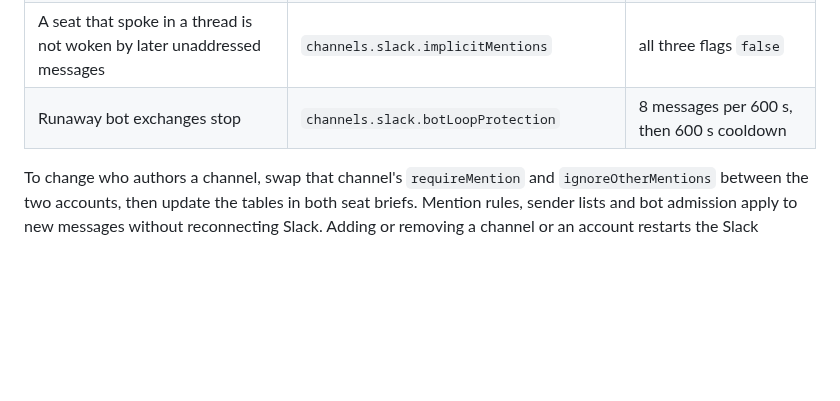
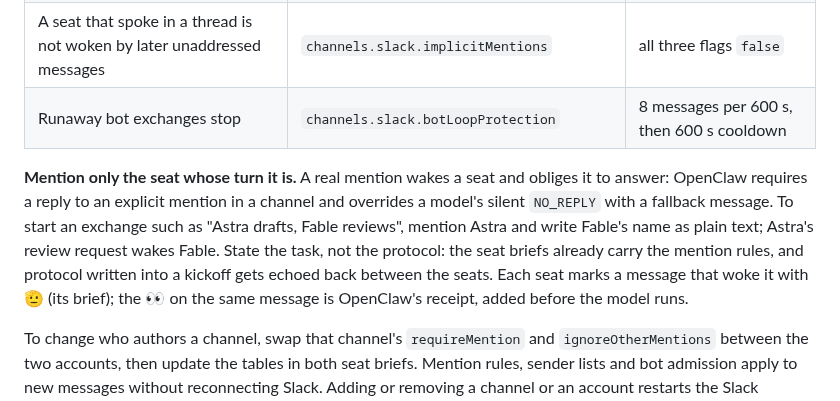
Before and after one commit to cassiopenachin/omegahive, a Markdown page: deploy/council-room/README.md, the part around the change. Drawn GitHub-style; blank space fills up the shorter version.

Commit message:
README: mention only the seat whose turn it is; 👀 vs 🫡
Co-Authored-By: Claude Opus 5.5 <noreply@anthropic.com>

```diff
--- a/deploy/council-room/README.md
+++ b/deploy/council-room/README.md
@@ -121,6 +121,8 @@ These rules are meant to be tuned as the room is used. Each behaviour has one ke
 | A seat that spoke in a thread is not woken by later unaddressed messages | `channels.slack.implicitMentions` | all three flags `false` |
 | Runaway bot exchanges stop | `channels.slack.botLoopProtection` | 8 messages per 600 s, then 600 s cooldown |
 
+**Mention only the seat whose turn it is.** A real mention wakes a seat and obliges it to answer: OpenClaw requires a reply to an explicit mention in a channel and overrides a model's silent `NO_REPLY` with a fallback message. To start an exchange such as "Astra drafts, Fable reviews", mention Astra and write Fable's name as plain text; Astra's review request wakes Fable. State the task, not the protocol: the seat briefs already carry the mention rules, and protocol written into a kickoff gets echoed back between the seats. Each seat marks a message that woke it with 🫡 (its brief); the 👀 on the same message is OpenClaw's receipt, added before the model runs.
+
 To change who authors a channel, swap that channel's `requireMention` and `ignoreOtherMentions` between the two accounts, then update the tables in both seat briefs. Mention rules, sender lists and bot admission apply to new messages without reconnecting Slack. Adding or removing a channel or an account restarts the Slack connection inside the running gateway. Edit both config copies, as under "Add a project channel", run `config validate`, and commit the repo copy.
 
 ## Activate
```
